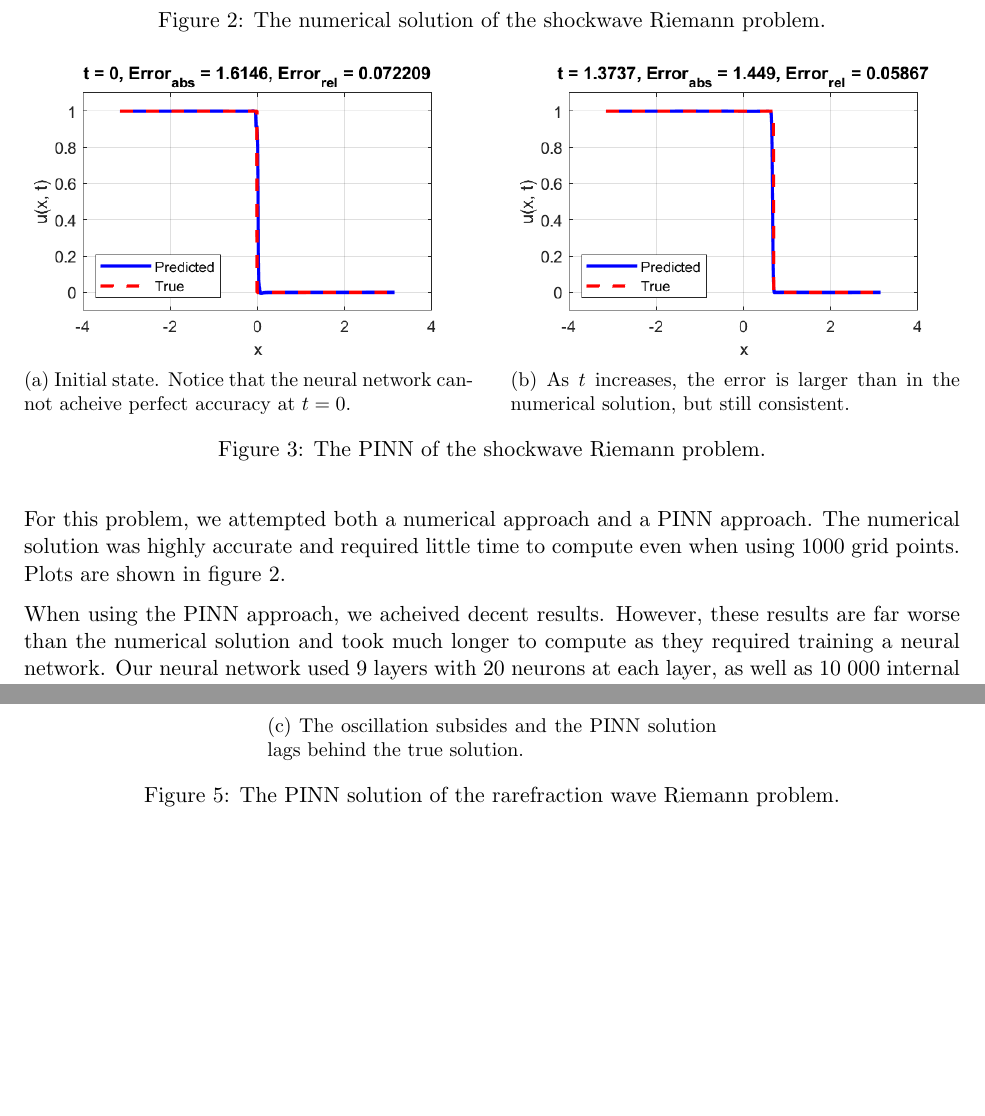
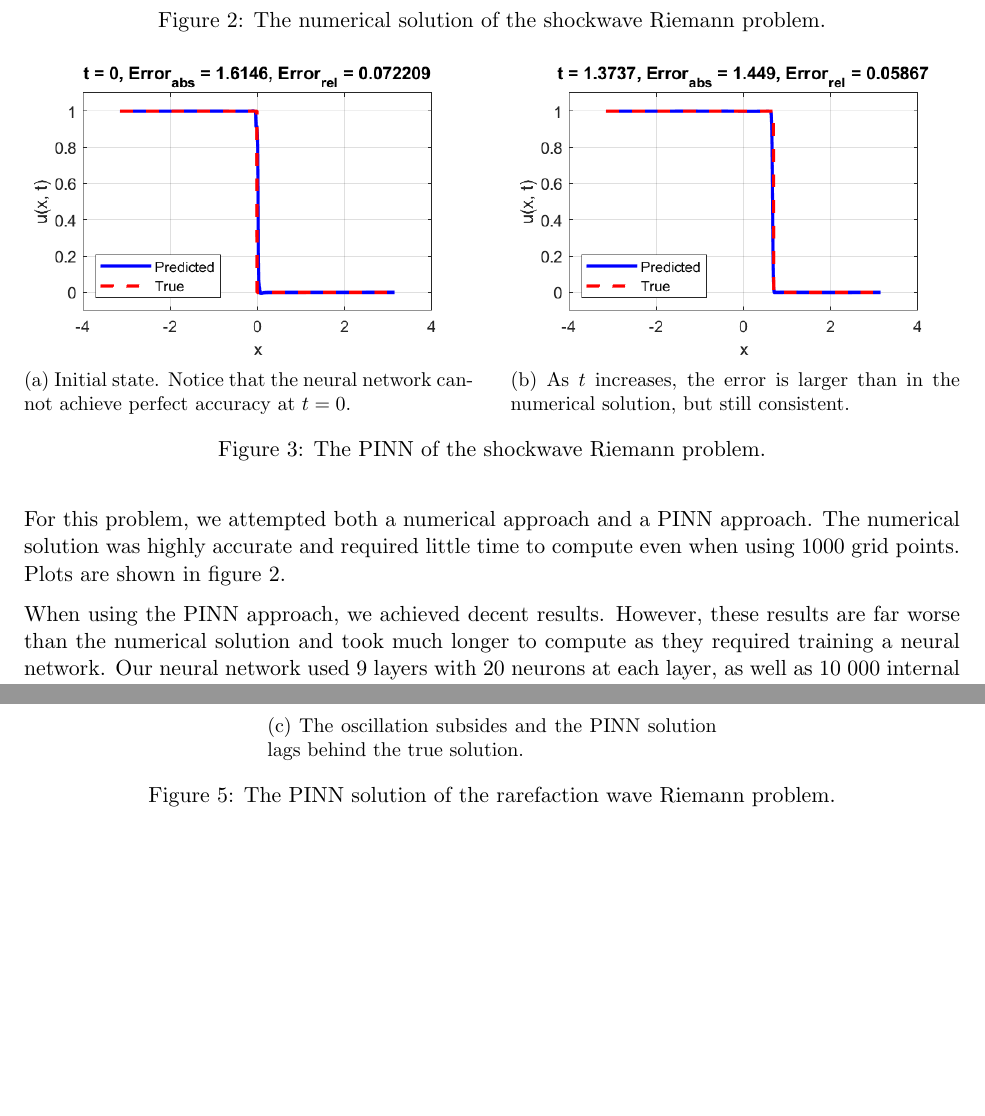
Before and after one commit to agormann/MACM416-project, a LaTeX document (LaTeX/report.tex): two parts of pages 7 and 9 of 17, joined at a grey line, cut so that both start at the same text. Compiled offline with pdfLaTeX.

Commit message:
fixed typos

```diff
--- a/LaTeX/report.tex
+++ b/LaTeX/report.tex
@@ -293,14 +293,14 @@ For this problem, we attempted both a numerical approach and a PINN approach. Th
     \caption{The numerical solution of the shockwave Riemann problem.}
 \end{figure}
 
-When using the PINN approach, we acheived decent results. However, these results are far worse than the numerical solution and took much longer to compute as they required training a neural network. Our neural network used 9 layers with 20 neurons at each layer, as well as 10 000 internal collocation points during training. The code used for the PINN approach in this problem and the next were adapted from the MathWorks example ``Solve PDE Using Physics-Informed Neural Network.'' Plots are shown in figure 3.
+When using the PINN approach, we achieved decent results. However, these results are far worse than the numerical solution and took much longer to compute as they required training a neural network. Our neural network used 9 layers with 20 neurons at each layer, as well as 10 000 internal collocation points during training. The code used for the PINN approach in this problem and the next were adapted from the MathWorks example ``Solve PDE Using Physics-Informed Neural Network.'' Plots are shown in figure 3.
 
 \begin{figure}
 \centering
     \begin{subfigure}{.48\textwidth}
         \centering
         \includegraphics[width=1.0\textwidth]{t0_NN_shockwave.png}
-        \caption{Initial state. Notice that the neural network cannot acheive perfect accuracy at $t=0$.}
+        \caption{Initial state. Notice that the neural network cannot achieve perfect accuracy at $t=0$.}
     \end{subfigure}\hfill
     \begin{subfigure}{.48\textwidth}
         \centering
@@ -374,7 +374,7 @@ When using a PINN approach, the solution is somewhat oscillatory at the steep gr
         \includegraphics[width=1\textwidth]{t137_NN_rarefraction.png}
         \caption{The oscillation subsides and the PINN solution lags behind the true solution.}
     \end{subfigure}
-    \caption{The PINN solution of the rarefraction wave Riemann problem.}
+    \caption{The PINN solution of the rarefaction wave Riemann problem.}
 \end{figure}
 
 \subsection{`Hard' Problems}
```
Also changed, not shown: pdf/report.pdf, LaTeX/report.tex (5 more changed lines).
